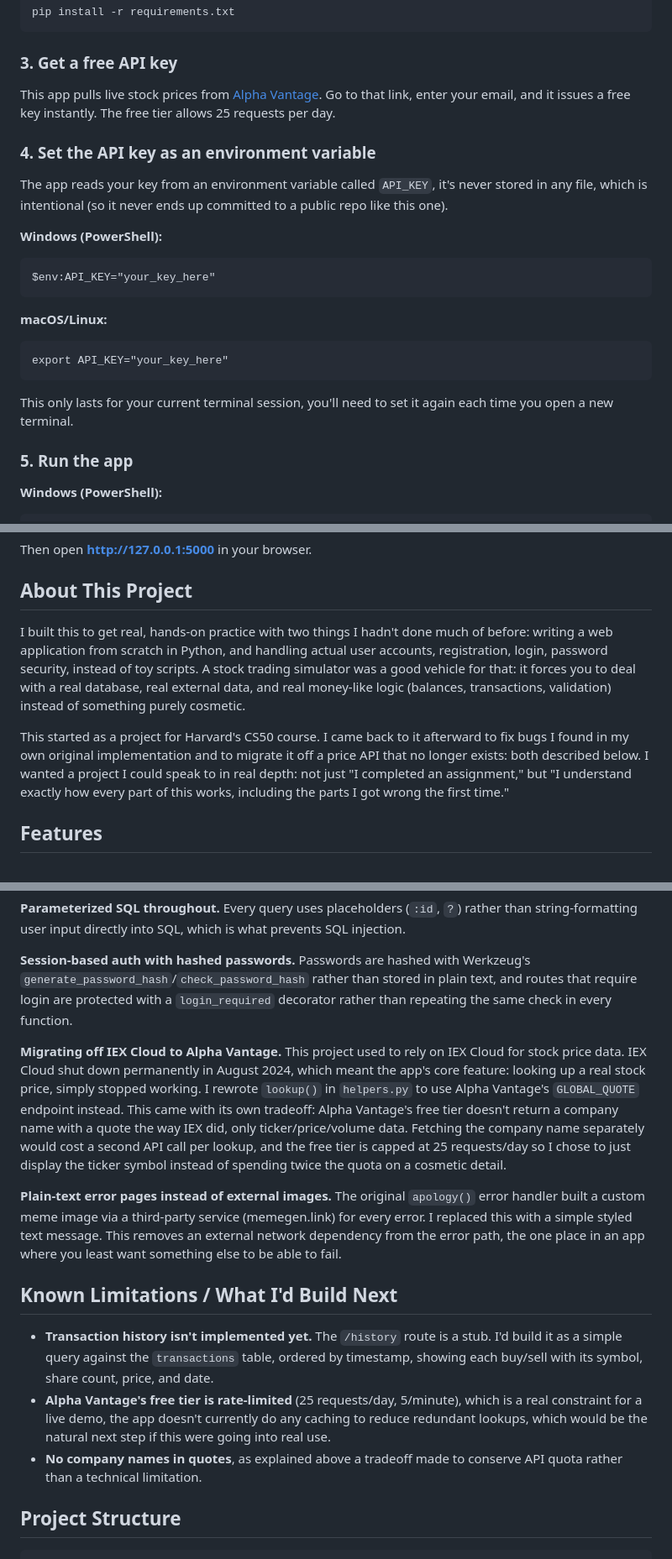
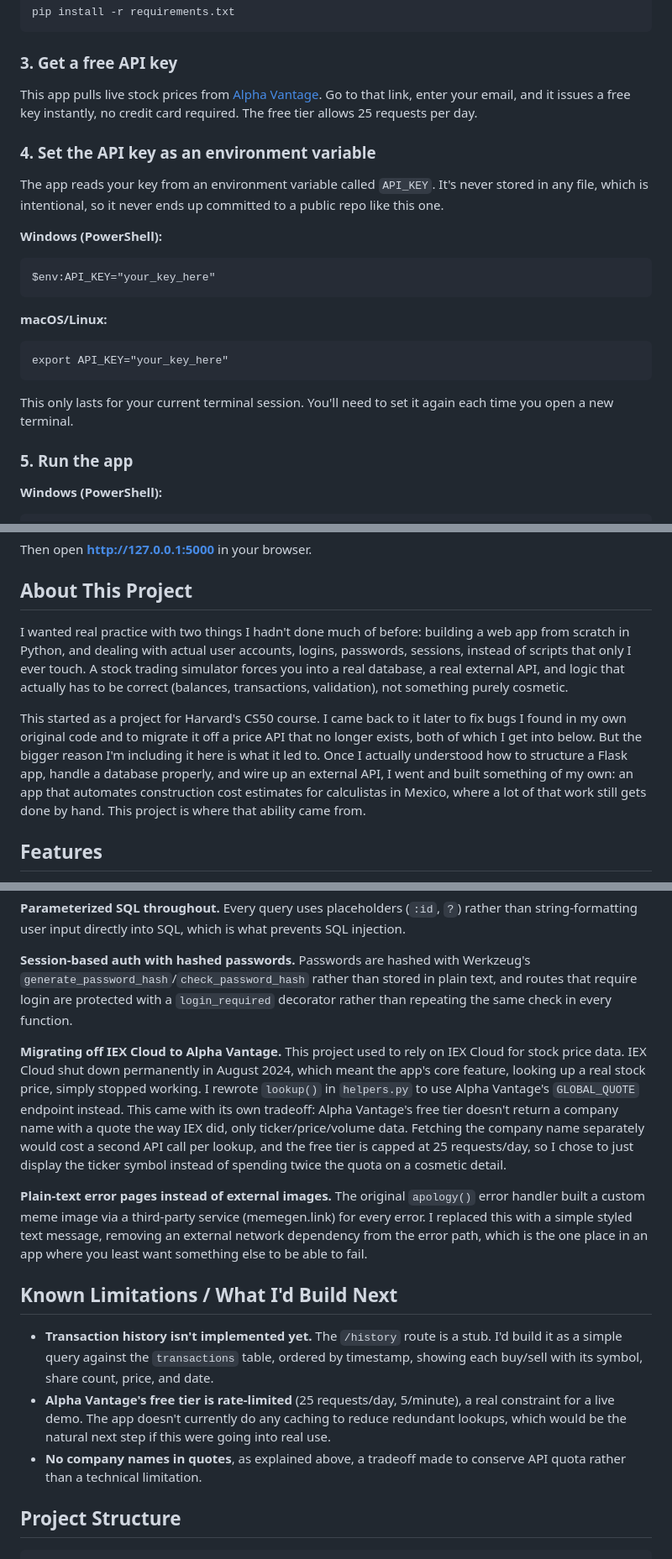
Before and after one commit to geracast/Finance, a Markdown page: README.md, 3 parts joined by grey strips. Shown at 84% size. GitHub-like rendering.

Commit message:
Rewrite README

````diff
--- a/README.md
+++ b/README.md
@@ -19,11 +19,11 @@ pip install -r requirements.txt
 
 ### 3. Get a free API key
 
-This app pulls live stock prices from [Alpha Vantage](https://www.alphavantage.co/support/#api-key). Go to that link, enter your email, and it issues a free key instantly. The free tier allows 25 requests per day.
+This app pulls live stock prices from [Alpha Vantage](https://www.alphavantage.co/support/#api-key). Go to that link, enter your email, and it issues a free key instantly, no credit card required. The free tier allows 25 requests per day.
 
 ### 4. Set the API key as an environment variable
 
-The app reads your key from an environment variable called `API_KEY`, it's never stored in any file, which is intentional (so it never ends up committed to a public repo like this one).
+The app reads your key from an environment variable called `API_KEY`. It's never stored in any file, which is intentional, so it never ends up committed to a public repo like this one.
 
 **Windows (PowerShell):**
 ```
@@ -35,7 +35,7 @@ $env:API_KEY="your_key_here"
 export API_KEY="your_key_here"
 ```
 
-This only lasts for your current terminal session, you'll need to set it again each time you open a new terminal.
+This only lasts for your current terminal session. You'll need to set it again each time you open a new terminal.
 
 ### 5. Run the app
 
@@ -55,9 +55,9 @@ Then open **http://127.0.0.1:5000** in your browser.
 
 ## About This Project
 
-I built this to get real, hands-on practice with two things I hadn't done much of before: writing a web application from scratch in Python, and handling actual user accounts, registration, login, password security, instead of toy scripts. A stock trading simulator was a good vehicle for that: it forces you to deal with a real database, real external data, and real money-like logic (balances, transactions, validation) instead of something purely cosmetic.
+I wanted real practice with two things I hadn't done much of before: building a web app from scratch in Python, and dealing with actual user accounts, logins, passwords, sessions, instead of scripts that only I ever touch. A stock trading simulator forces you into a real database, a real external API, and logic that actually has to be correct (balances, transactions, validation), not something purely cosmetic.
 
-This started as a project for Harvard's CS50 course. I came back to it afterward to fix bugs I found in my own original implementation and to migrate it off a price API that no longer exists: both described below. I wanted a project I could speak to in real depth: not just "I completed an assignment," but "I understand exactly how every part of this works, including the parts I got wrong the first time."
+This started as a project for Harvard's CS50 course. I came back to it later to fix bugs I found in my own original code and to migrate it off a price API that no longer exists, both of which I get into below. But the bigger reason I'm including it here is what it led to. Once I actually understood how to structure a Flask app, handle a database properly, and wire up an external API, I went and built something of my own: an app that automates construction cost estimates for calculistas in Mexico, where a lot of that work still gets done by hand. This project is where that ability came from.
 
 ## Features
 
@@ -74,15 +74,15 @@ This started as a project for Harvard's CS50 course. I came back to it afterward
 
 **Session-based auth with hashed passwords.** Passwords are hashed with Werkzeug's `generate_password_hash`/`check_password_hash` rather than stored in plain text, and routes that require login are protected with a `login_required` decorator rather than repeating the same check in every function.
 
-**Migrating off IEX Cloud to Alpha Vantage.** This project used to rely on IEX Cloud for stock price data. IEX Cloud shut down permanently in August 2024, which meant the app's core feature: looking up a real stock price, simply stopped working. I rewrote `lookup()` in `helpers.py` to use Alpha Vantage's `GLOBAL_QUOTE` endpoint instead. This came with its own tradeoff: Alpha Vantage's free tier doesn't return a company name with a quote the way IEX did, only ticker/price/volume data. Fetching the company name separately would cost a second API call per lookup, and the free tier is capped at 25 requests/day so I chose to just display the ticker symbol instead of spending twice the quota on a cosmetic detail.
+**Migrating off IEX Cloud to Alpha Vantage.** This project used to rely on IEX Cloud for stock price data. IEX Cloud shut down permanently in August 2024, which meant the app's core feature, looking up a real stock price, simply stopped working. I rewrote `lookup()` in `helpers.py` to use Alpha Vantage's `GLOBAL_QUOTE` endpoint instead. This came with its own tradeoff: Alpha Vantage's free tier doesn't return a company name with a quote the way IEX did, only ticker/price/volume data. Fetching the company name separately would cost a second API call per lookup, and the free tier is capped at 25 requests/day, so I chose to just display the ticker symbol instead of spending twice the quota on a cosmetic detail.
 
-**Plain-text error pages instead of external images.** The original `apology()` error handler built a custom meme image via a third-party service (memegen.link) for every error. I replaced this with a simple styled text message. This removes an external network dependency from the error path, the one place in an app where you least want something else to be able to fail.
+**Plain-text error pages instead of external images.** The original `apology()` error handler built a custom meme image via a third-party service (memegen.link) for every error. I replaced this with a simple styled text message, removing an external network dependency from the error path, which is the one place in an app where you least want something else to be able to fail.
 
 ## Known Limitations / What I'd Build Next
 
 - **Transaction history isn't implemented yet.** The `/history` route is a stub. I'd build it as a simple query against the `transactions` table, ordered by timestamp, showing each buy/sell with its symbol, share count, price, and date.
-- **Alpha Vantage's free tier is rate-limited** (25 requests/day, 5/minute), which is a real constraint for a live demo, the app doesn't currently do any caching to reduce redundant lookups, which would be the natural next step if this were going into real use.
-- **No company names in quotes**, as explained above a tradeoff made to conserve API quota rather than a technical limitation.
+- **Alpha Vantage's free tier is rate-limited** (25 requests/day, 5/minute), a real constraint for a live demo. The app doesn't currently do any caching to reduce redundant lookups, which would be the natural next step if this were going into real use.
+- **No company names in quotes**, as explained above, a tradeoff made to conserve API quota rather than a technical limitation.
 
 ## Project Structure
 
````
Also changed, not shown: other parts of README.md (+1 -1 lines).
